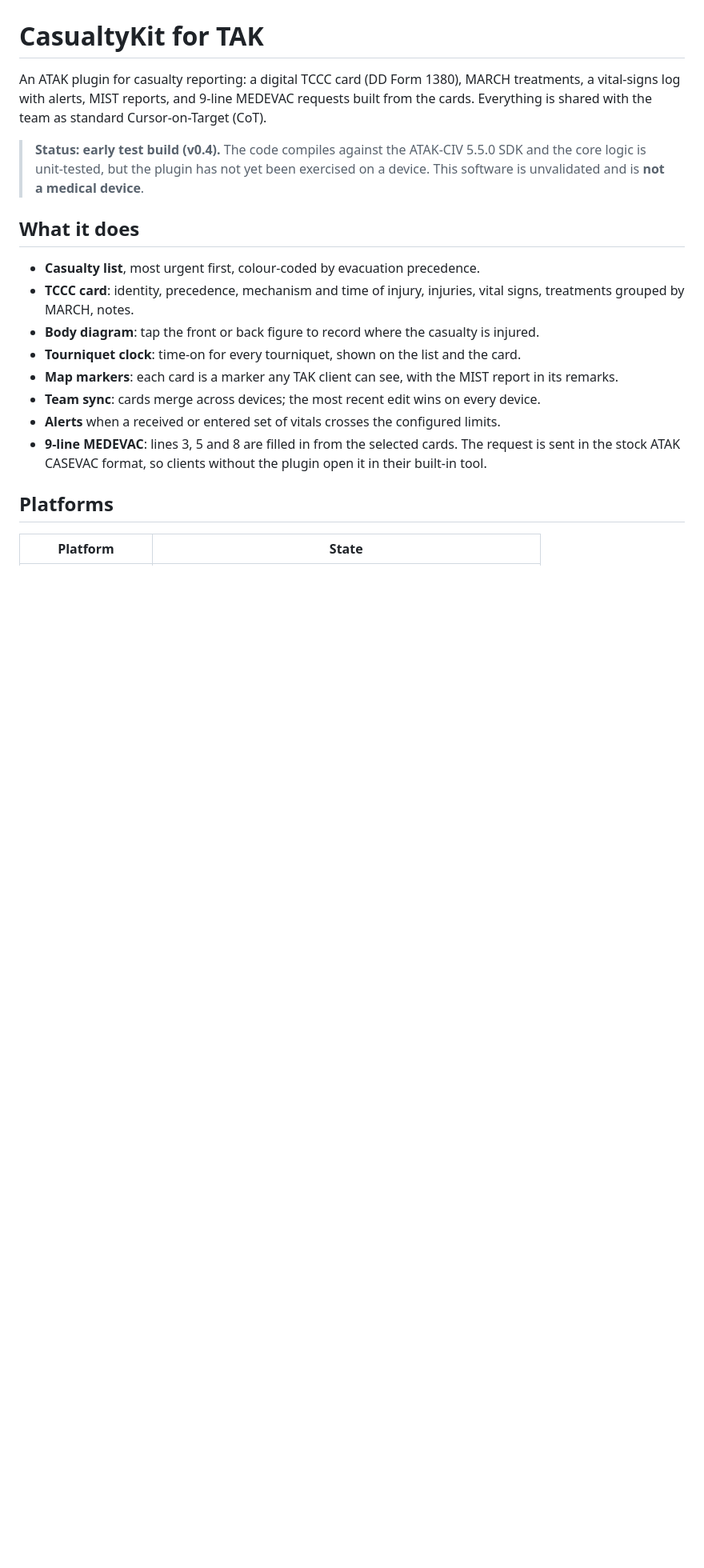
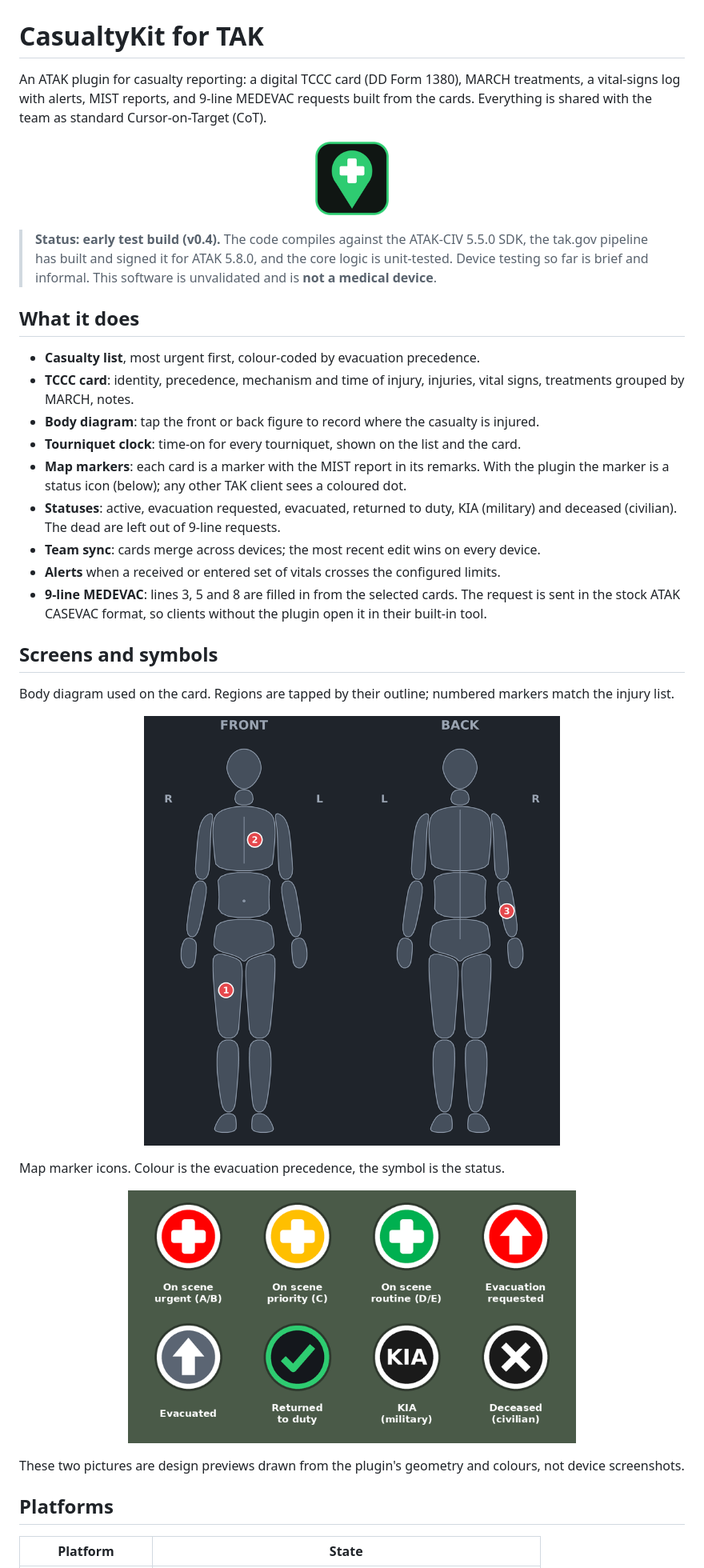
Before and after one commit to vipersq/Casualty_kit_TAK_CIV, a Markdown page: README.md, the part around the change. Shown at 80% size. GitHub-like rendering; pictures changed too: docs/img/body-diagram.png (added), docs/img/map-markers.png (added); blank space fills up the shorter version.

Commit message:
README: v0.4 status, statuses and marker icons, design previews
Co-Authored-By: Claude Fable 5.2 <noreply@anthropic.com>
Claude-Session: https://claude.ai/code/session_0114mGjgdNbYuqGoRbPWsW4j

```diff
--- a/README.md
+++ b/README.md
@@ -4,9 +4,11 @@ An ATAK plugin for casualty reporting: a digital TCCC card (DD Form 1380), MARCH
 a vital-signs log with alerts, MIST reports, and 9-line MEDEVAC requests built from the cards.
 Everything is shared with the team as standard Cursor-on-Target (CoT).
 
-> **Status: early test build (v0.4).** The code compiles against the ATAK-CIV 5.5.0 SDK and the
-> core logic is unit-tested, but the plugin has not yet been exercised on a device.
-> This software is unvalidated and is **not a medical device**.
+<p align="center"><img src="docs/icons/icon_C.png" width="96" alt="CasualtyKit icon"></p>
+
+> **Status: early test build (v0.4).** The code compiles against the ATAK-CIV 5.5.0 SDK, the tak.gov
+> pipeline has built and signed it for ATAK 5.8.0, and the core logic is unit-tested. Device testing
+> so far is brief and informal. This software is unvalidated and is **not a medical device**.
 
 ## What it does
 
@@ -15,11 +17,26 @@ Everything is shared with the team as standard Cursor-on-Target (CoT).
   treatments grouped by MARCH, notes.
 - **Body diagram**: tap the front or back figure to record where the casualty is injured.
 - **Tourniquet clock**: time-on for every tourniquet, shown on the list and the card.
-- **Map markers**: each card is a marker any TAK client can see, with the MIST report in its remarks.
+- **Map markers**: each card is a marker with the MIST report in its remarks. With the plugin the
+  marker is a status icon (below); any other TAK client sees a coloured dot.
+- **Statuses**: active, evacuation requested, evacuated, returned to duty, KIA (military) and
+  deceased (civilian). The dead are left out of 9-line requests.
 - **Team sync**: cards merge across devices; the most recent edit wins on every device.
 - **Alerts** when a received or entered set of vitals crosses the configured limits.
 - **9-line MEDEVAC**: lines 3, 5 and 8 are filled in from the selected cards. The request is sent in
   the stock ATAK CASEVAC format, so clients without the plugin open it in their built-in tool.
+
+## Screens and symbols
+
+Body diagram used on the card. Regions are tapped by their outline; numbered markers match the injury list.
+
+<p align="center"><img src="docs/img/body-diagram.png" width="520" alt="Front and back body diagram with numbered injury markers"></p>
+
+Map marker icons. Colour is the evacuation precedence, the symbol is the status.
+
+<p align="center"><img src="docs/img/map-markers.png" width="560" alt="Map marker icons by status"></p>
+
+These two pictures are design previews drawn from the plugin's geometry and colours, not device screenshots.
 
 ## Platforms
 
```
